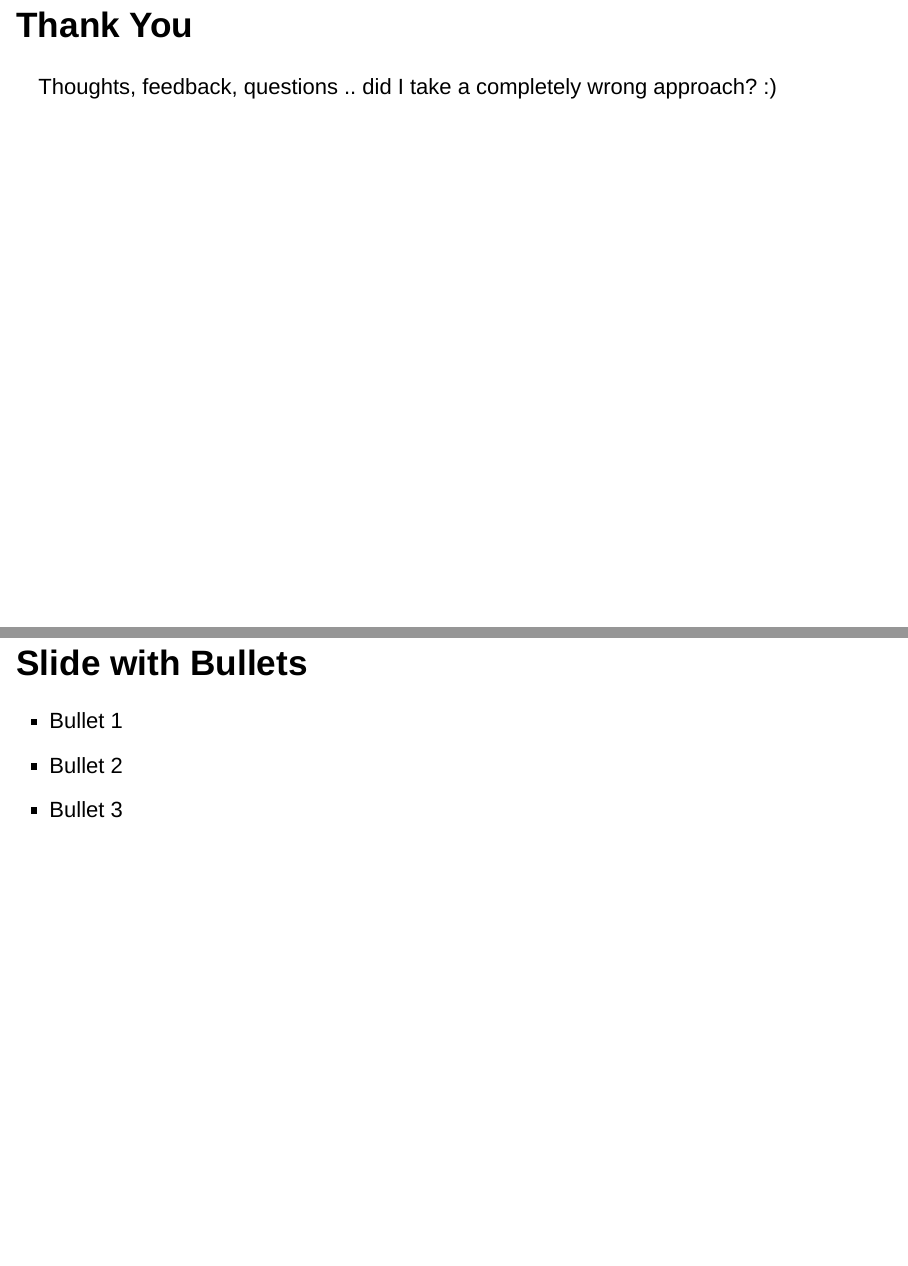
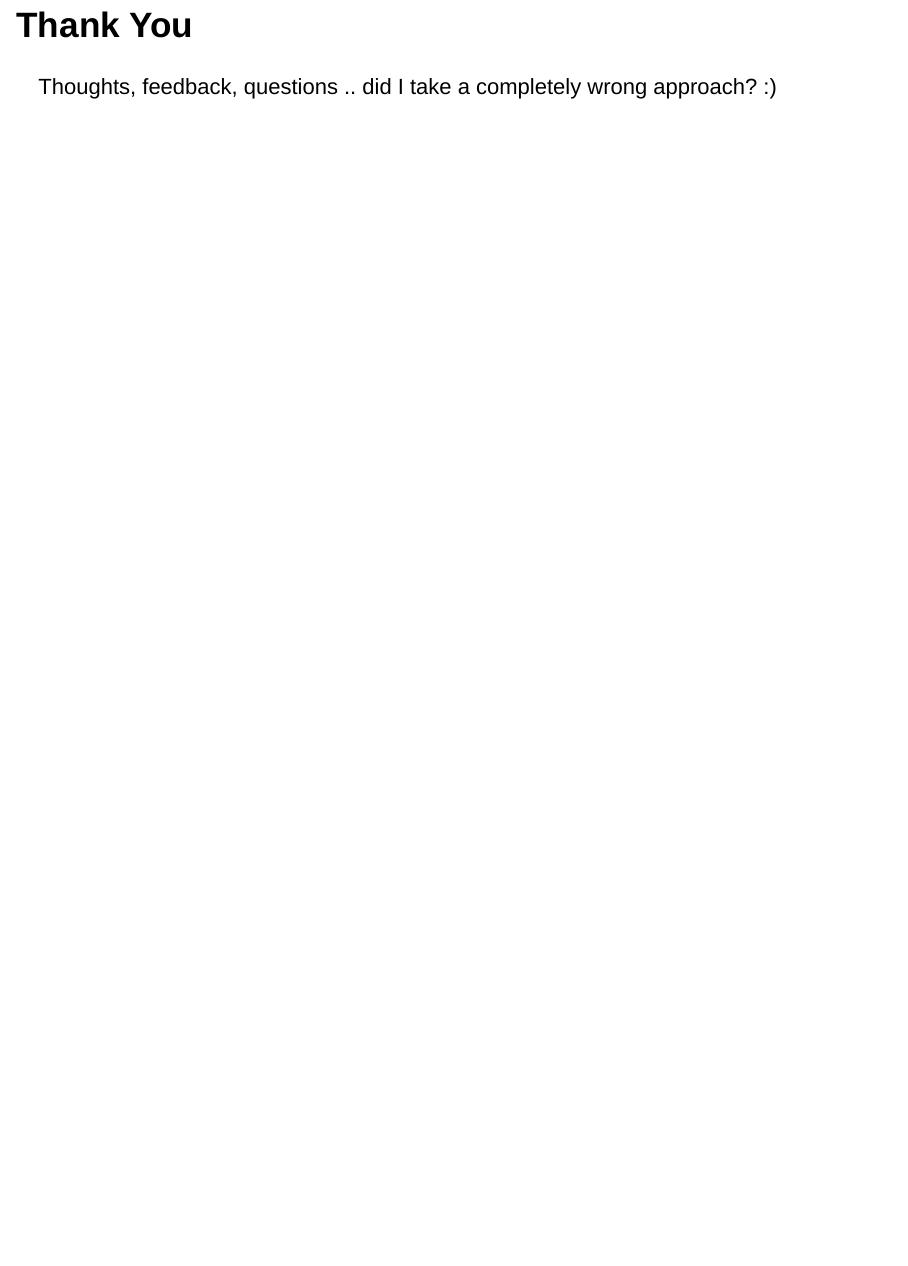
Before and after one commit to KHNajafi/mcd-datasci-analysis, an R Markdown document (McD_DS02.Rmd): pages 12 and 13 of 13 before the commit and page 12 of 12 after it, the two joined at a grey line. Rendered offline with R 4.5, knitr and Pandoc, with nearby package versions; drawn as Slidy slides in place of the format the file asks for; some code elsewhere in the file could not run offline.

Commit message:
Removed sample slide left in from template

```diff
--- a/McD_DS02.Rmd
+++ b/McD_DS02.Rmd
@@ -216,10 +216,3 @@ Aside from the additional variables mentioned previously, I was mostly curious a
 ## Thank You
 
 Thoughts, feedback, questions .. did I take a completely wrong approach? :)
-
-
-## Slide with Bullets
-
-- Bullet 1
-- Bullet 2
-- Bullet 3
```
Also changed, not shown: McD_DS02.html.
